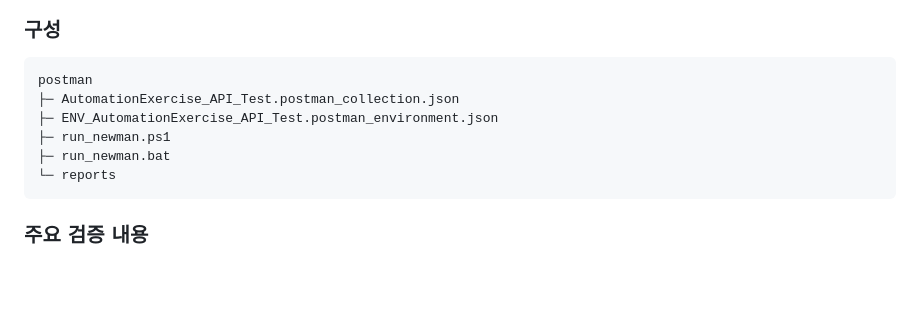
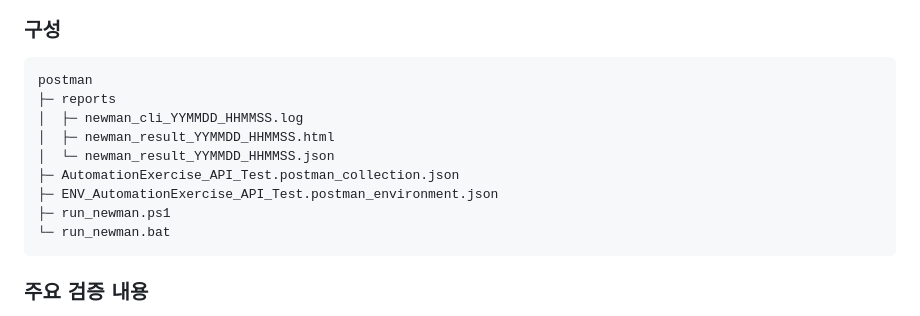
Before and after one commit to Eden0316/AutomationExercise, a Markdown page: README.md, the part around the change. GitHub-like rendering; blank space fills up the shorter version.

Commit message:
Update README to include reports directory structure

````diff
--- a/README.md
+++ b/README.md
@@ -50,11 +50,14 @@ API 테스트는 요청/응답, 상태코드, 응답 메시지, 데이터 체이
 
 ```text
 postman
+├─ reports
+│  ├─ newman_cli_YYMMDD_HHMMSS.log
+│  ├─ newman_result_YYMMDD_HHMMSS.html
+│  └─ newman_result_YYMMDD_HHMMSS.json
 ├─ AutomationExercise_API_Test.postman_collection.json
 ├─ ENV_AutomationExercise_API_Test.postman_environment.json
 ├─ run_newman.ps1
-├─ run_newman.bat
-└─ reports
+└─ run_newman.bat
 ```
 
 ### 주요 검증 내용
````
